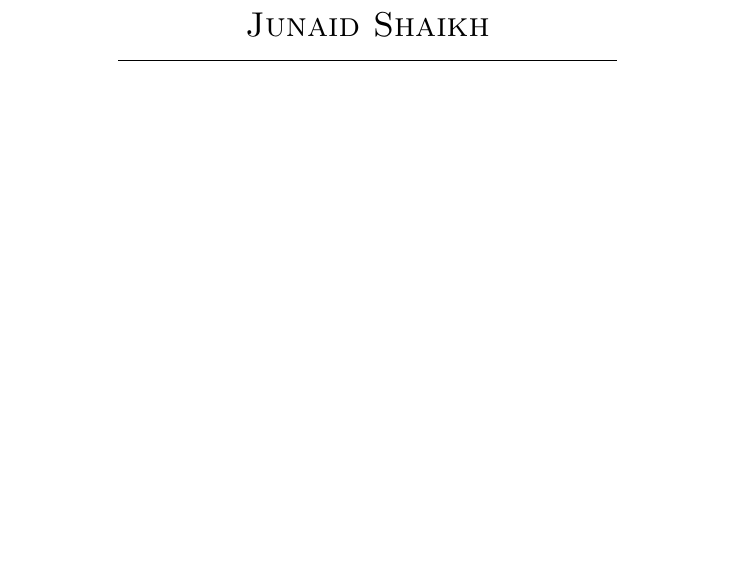
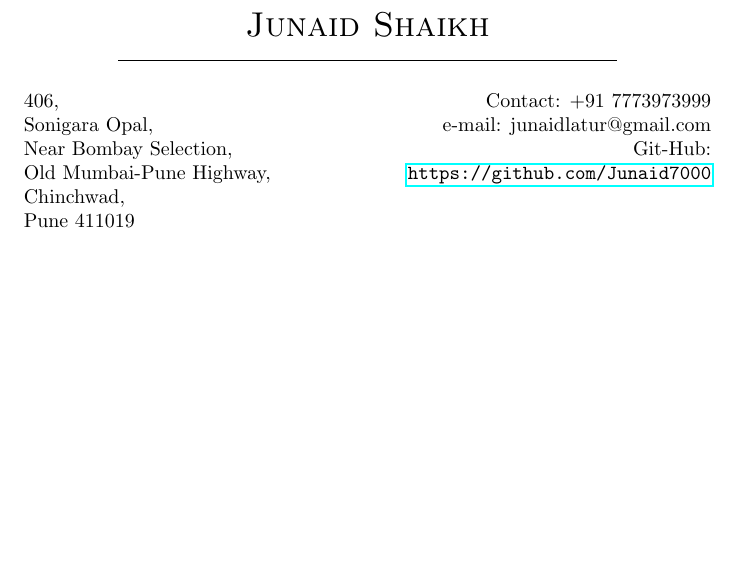
Before and after one commit to Junaid7000/junaid_Resume, a LaTeX CV (resume.tex): part of the page, cut so that both start at the same text, the shorter picture padded with empty space. Compiled offline with pdfLaTeX.

Commit message:
Adress Added

```diff
--- a/resume.tex
+++ b/resume.tex
@@ -31,6 +31,25 @@
 
 
 
+%giving no indentation to address
+\begin{multicols}{2}
 
+%address
+\noindent
+406,\\
+Sonigara Opal,\\
+Near Bombay Selection,\\
+Old Mumbai-Pune Highway,\\
+Chinchwad, \\
+Pune 411019 \\
+\columnbreak
 
+%contact details to the right
+
+\begin{flushright}
+Contact: +91 7773973999\\
+e-mail:	junaidlatur@gmail.com\\
+Git-Hub: 	\url{https://github.com/Junaid7000}\\
+\end{flushright}
+\end{multicols}
 \end{document}
```
Also changed, not shown: resume.pdf, 1 other file.
